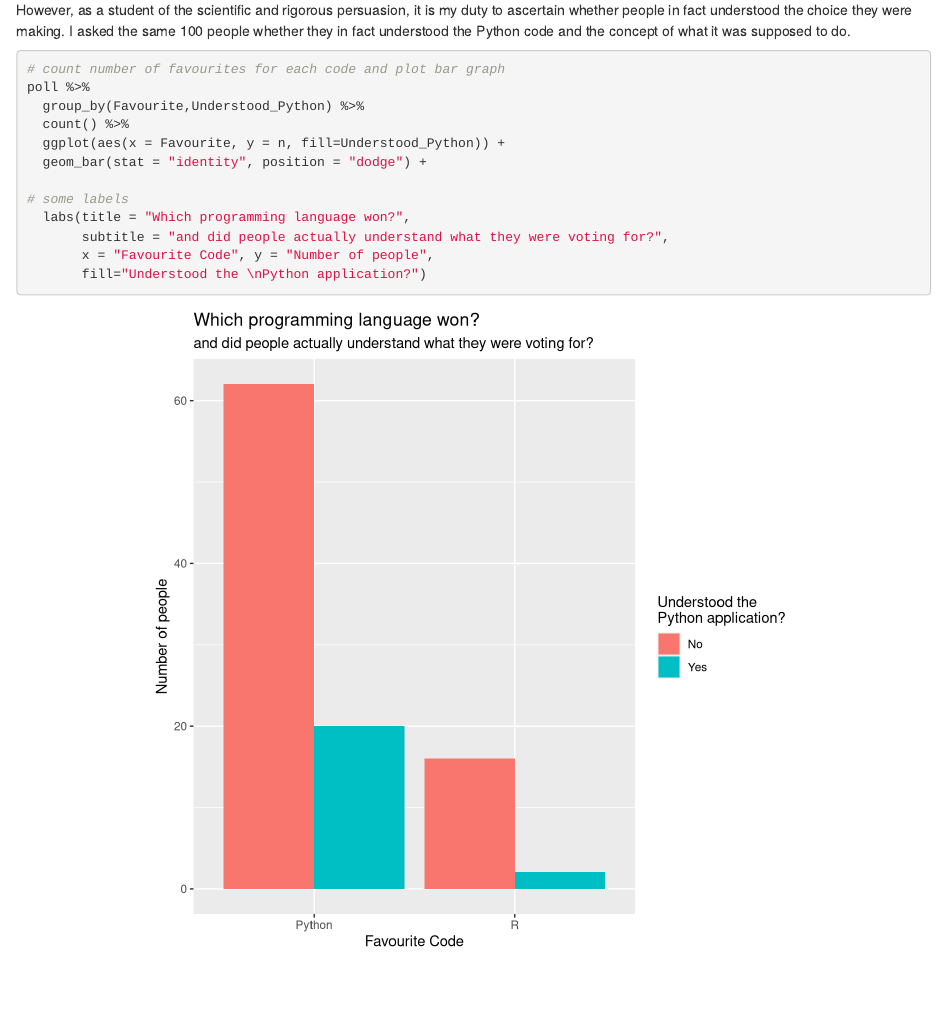
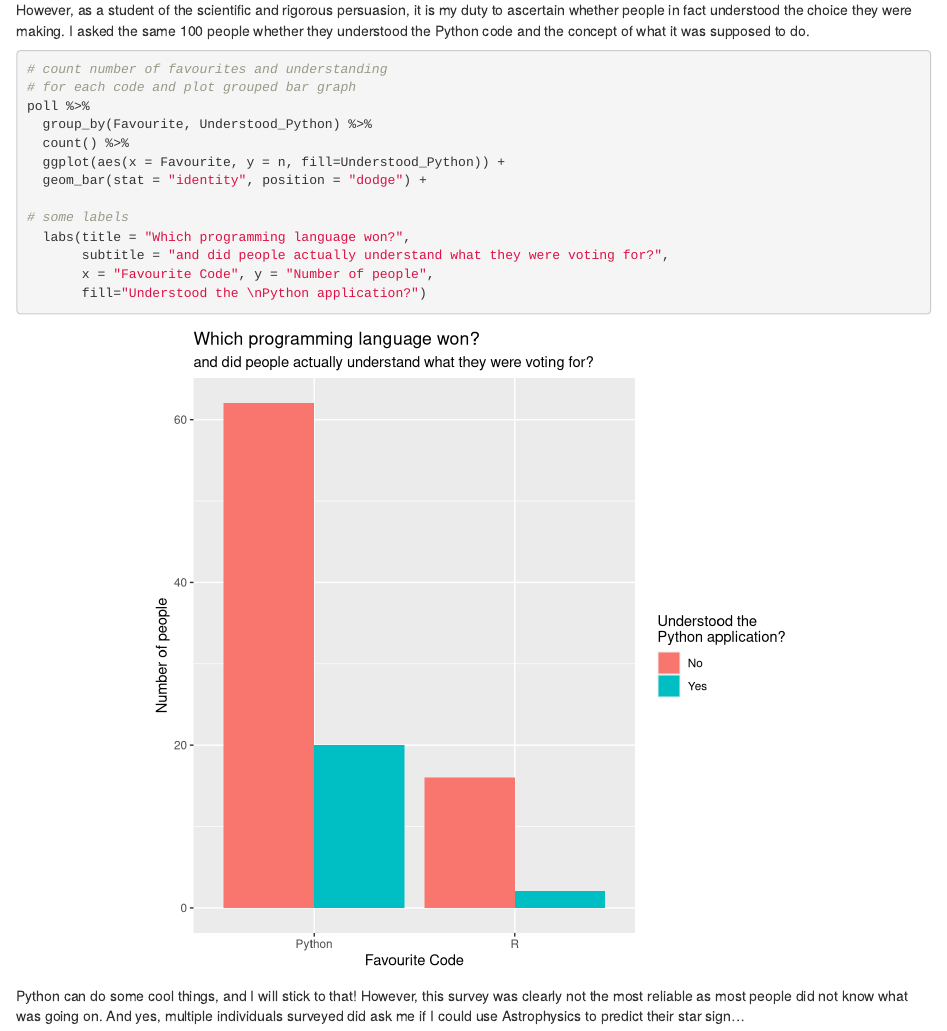
Before and after one commit to NikitaReid/My_Personal_Website, an R Markdown document (content/blogs/blog6.Rmd): the page in a window 1100 px wide, from 1170 px down. Rendered offline with R 4.5, knitr and Pandoc, with nearby package versions.

Commit message:
Some refining

````diff
--- a/content/blogs/blog6.Rmd
+++ b/content/blogs/blog6.Rmd
@@ -59,13 +59,14 @@ poll %>%
 
 There is a clear favourite here...
 
-However, as a student of the scientific and rigorous persuasion, it is my duty to ascertain whether people in fact understood the choice they were making. I asked the same 100 people whether they in fact understood the Python code and the concept of what it was supposed to do.
+However, as a student of the scientific and rigorous persuasion, it is my duty to ascertain whether people in fact understood the choice they were making. I asked the same 100 people whether they understood the Python code and the concept of what it was supposed to do.
 
 ```{r understood_data, warning=FALSE}
 
-# count number of favourites for each code and plot bar graph
+# count number of favourites and understanding
+# for each code and plot grouped bar graph
 poll %>%
-  group_by(Favourite,Understood_Python) %>%
+  group_by(Favourite, Understood_Python) %>%
   count() %>%
   ggplot(aes(x = Favourite, y = n, fill=Understood_Python)) +
   geom_bar(stat = "identity", position = "dodge") +
@@ -77,3 +78,5 @@ poll %>%
        fill="Understood the \nPython application?")
 
 ```
+
+Python can do some cool things, and I will stick to that! However, this survey was clearly not the most reliable as most people did not know what was going on. And yes, multiple individuals surveyed did ask me if I could use Astrophysics to predict their star sign...
````
Also changed, not shown: content/blogs/blog6.html.
